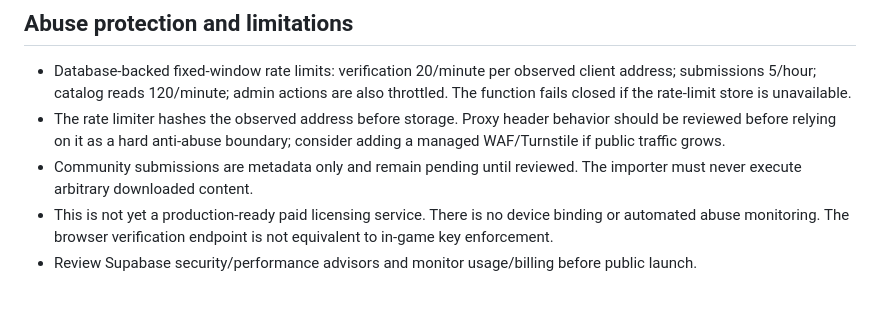
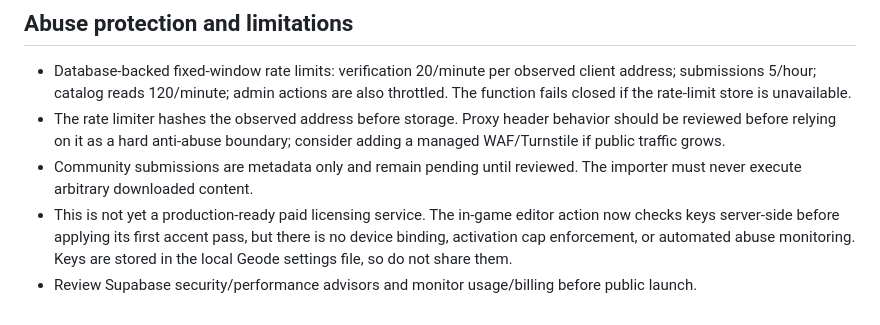
Before and after one commit to SolanceGMD/MationBuild, a Markdown page: supabase/README.md, the part around the change. GitHub-like rendering.

Commit message:
Update licensing docs for in-game key checks

```diff
--- a/supabase/README.md
+++ b/supabase/README.md
@@ -61,5 +61,5 @@ Do not run a CLI command on a shared machine. Clear the environment variable whe
 - Database-backed fixed-window rate limits: verification 20/minute per observed client address; submissions 5/hour; catalog reads 120/minute; admin actions are also throttled. The function fails closed if the rate-limit store is unavailable.
 - The rate limiter hashes the observed address before storage. Proxy header behavior should be reviewed before relying on it as a hard anti-abuse boundary; consider adding a managed WAF/Turnstile if public traffic grows.
 - Community submissions are metadata only and remain pending until reviewed. The importer must never execute arbitrary downloaded content.
-- This is not yet a production-ready paid licensing service. There is no device binding or automated abuse monitoring. The browser verification endpoint is not equivalent to in-game key enforcement.
+- This is not yet a production-ready paid licensing service. The in-game editor action now checks keys server-side before applying its first accent pass, but there is no device binding, activation cap enforcement, or automated abuse monitoring. Keys are stored in the local Geode settings file, so do not share them.
 - Review Supabase security/performance advisors and monitor usage/billing before public launch.
```
